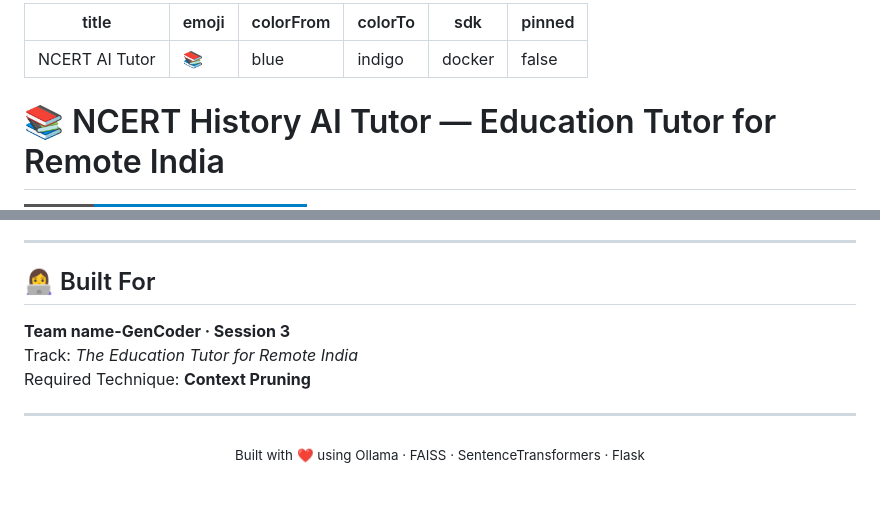
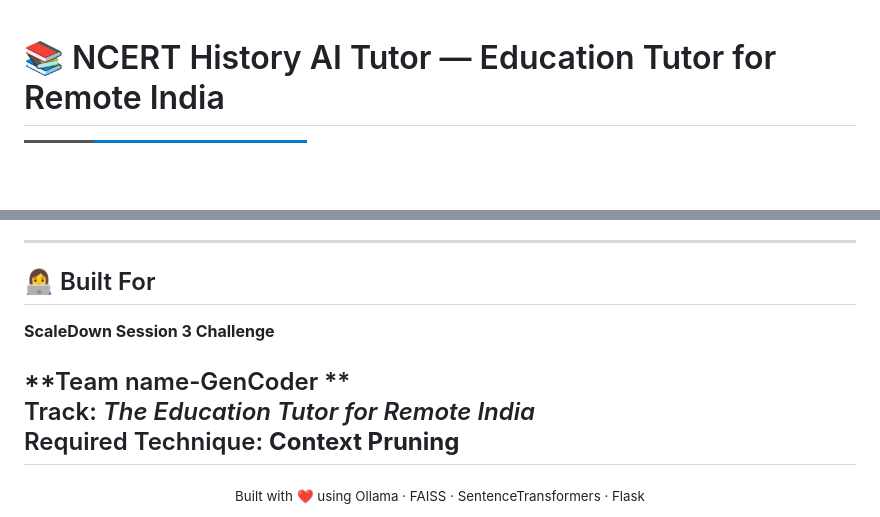
Before and after one commit to anshika1179/scaledown-GenCoder, a Markdown page: README.md, 2 parts joined by grey strips. Rendered like a GitHub page; badges without logos; blank space fills up the shorter version.

```diff
--- a/README.md
+++ b/README.md
@@ -1,12 +1,3 @@
----
-title: NCERT AI Tutor
-emoji: 📚
-colorFrom: blue
-colorTo: indigo
-sdk: docker
-pinned: false
----
-
 # 📚 NCERT History AI Tutor — Education Tutor for Remote India
 [![Space](https://img.shields.io/badge/Status-Deployed_on_Hugging_Face-blue?style=for-the-badge&logo=huggingface)](https://anshika1179-scaledown-gencoder.hf.space)
 
@@ -208,11 +199,11 @@ streamlit run app.py
 ---
 
 ## 👩‍💻 Built For
+**ScaleDown Session 3 Challenge**
 
-**Team name-GenCoder · Session 3**
+**Team name-GenCoder **
 Track: *The Education Tutor for Remote India*
 Required Technique: **Context Pruning**
-
 ---
 
 <div align="center">
```
